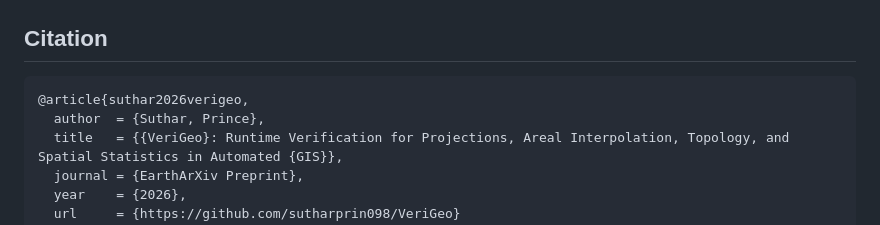
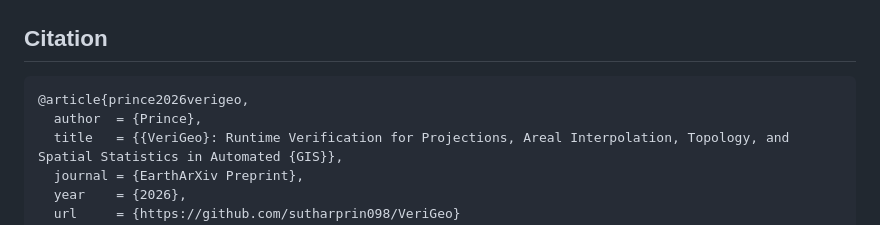
Before and after one commit to sutharprin098/VeriGeo, a Markdown page: README.md, the part around the change. Rendered like a GitHub page.

````diff
--- a/README.md
+++ b/README.md
@@ -186,8 +186,8 @@ VeriGeo/
 ## Citation
 
 ```bibtex
-@article{suthar2026verigeo,
-  author  = {Suthar, Prince},
+@article{prince2026verigeo,
+  author  = {Prince},
   title   = {{VeriGeo}: Runtime Verification for Projections, Areal Interpolation, Topology, and Spatial Statistics in Automated {GIS}},
   journal = {EarthArXiv Preprint},
   year    = {2026},
````
Also changed, not shown: paper/MANUSCRIPT.md (+2 -2 lines), paper/figures/orcid.png (added), 3 other files.
